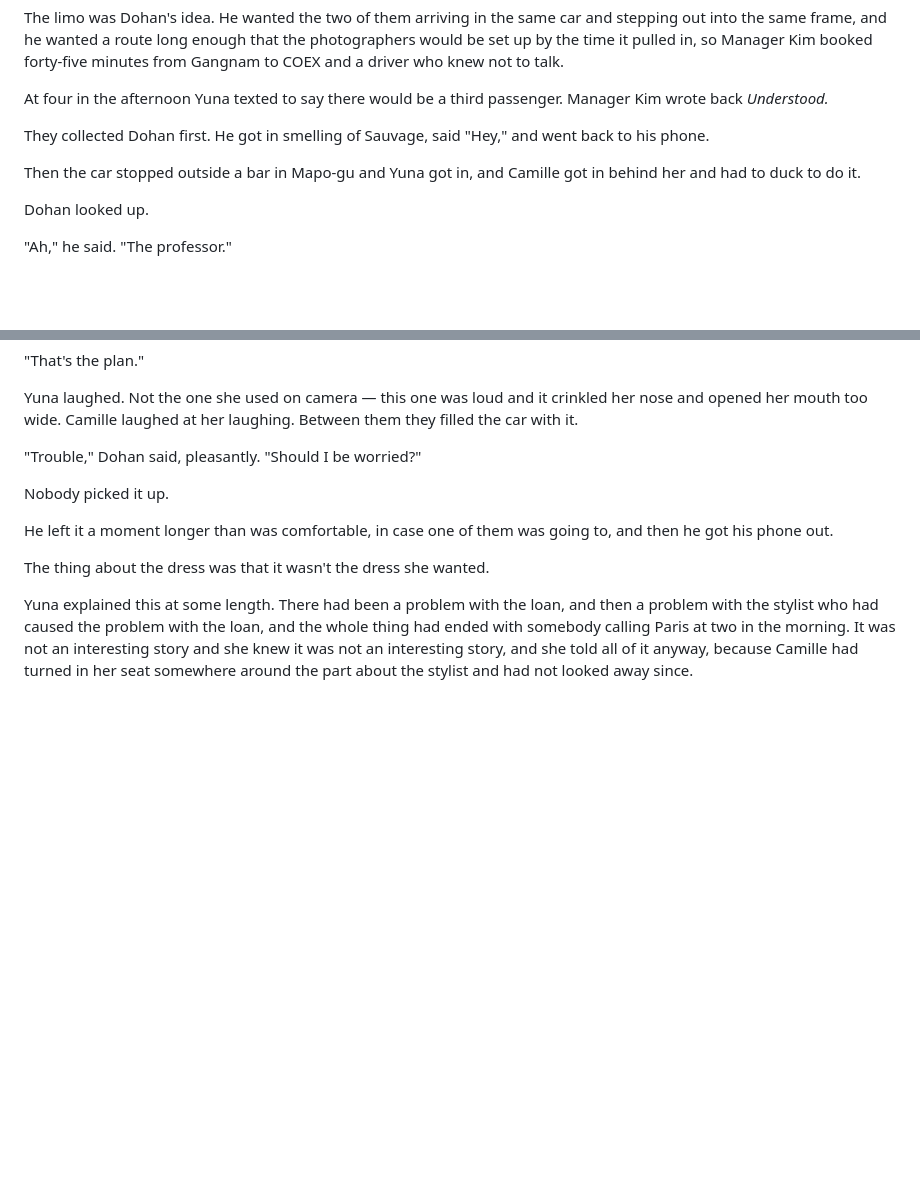
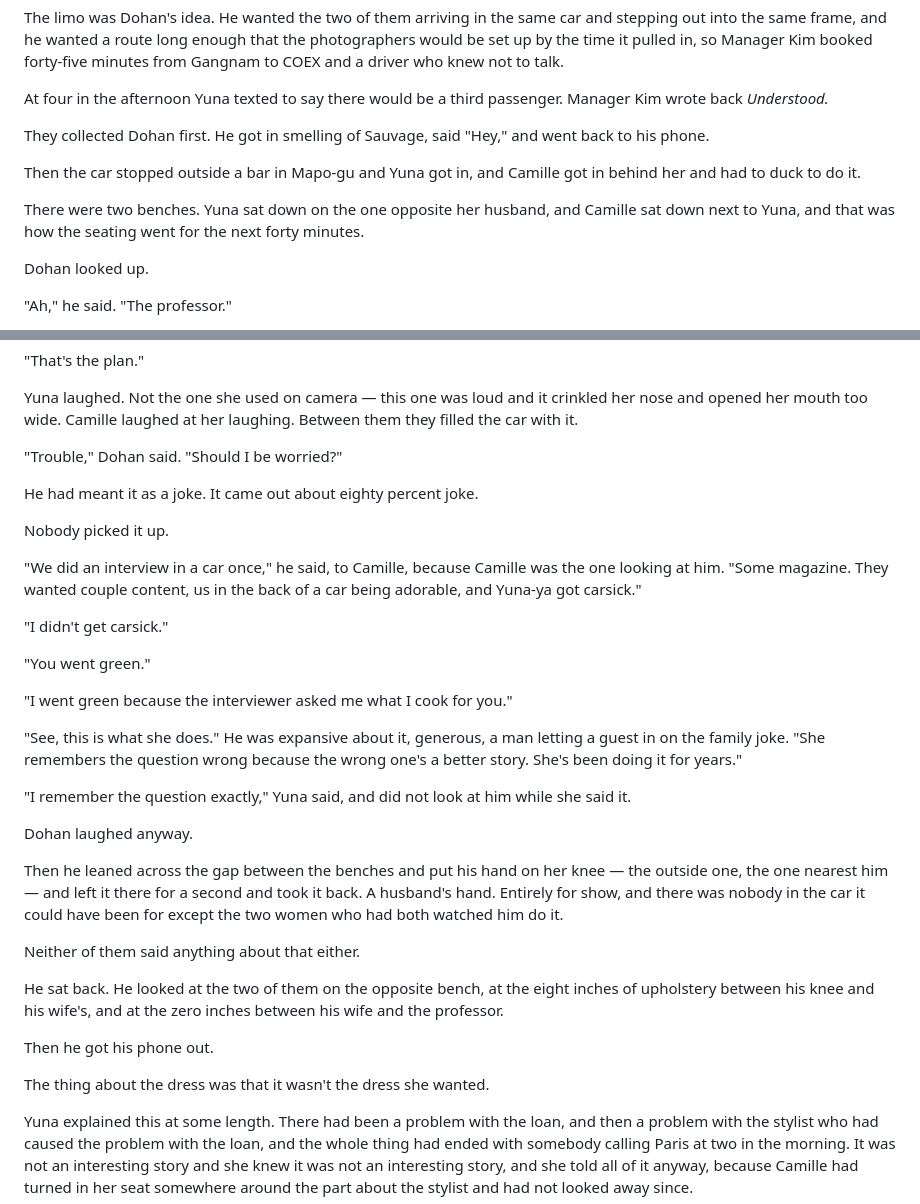
Before and after one commit to 75hhpgy4zv-del/Claude, a Markdown page: chapter_9_best_actress.md, 2 parts joined by grey strips. GitHub-like rendering; blank space fills up the shorter version.

Commit message:
Ch9: Dohan fights for the room before losing it
He was written as unbothered furniture until the final beat. A man
marooned on the opposite bench while a stranger sits thigh-to-thigh
with his wife would escalate, and would not know he was doing it.

- Seating geometry established: two benches, Camille next to Yuna
- The 'we' story that locks Camille out of shared history, and Yuna
  correcting him in front of her
- 'This is what she does' - explaining his wife to a stranger as a
  claim of ownership
- The hand on the outside knee, for show, with nobody to show it to
- Ends on him measuring eight inches to his wife against zero inches
  between her and the professor

Co-Authored-By: Claude Opus 5 <noreply@anthropic.com>

```diff
--- a/chapter_9_best_actress.md
+++ b/chapter_9_best_actress.md
@@ -9,6 +9,8 @@ At four in the afternoon Yuna texted to say there would be a third passenger. Ma
 They collected Dohan first. He got in smelling of Sauvage, said "Hey," and went back to his phone.
 
 Then the car stopped outside a bar in Mapo-gu and Yuna got in, and Camille got in behind her and had to duck to do it.
+
+There were two benches. Yuna sat down on the one opposite her husband, and Camille sat down next to Yuna, and that was how the seating went for the next forty minutes.
 
 Dohan looked up.
 
@@ -64,11 +66,33 @@ Yuna looked out of the window for a moment before she trusted herself to answer.
 
 Yuna laughed. Not the one she used on camera — this one was loud and it crinkled her nose and opened her mouth too wide. Camille laughed at her laughing. Between them they filled the car with it.
 
-"Trouble," Dohan said, pleasantly. "Should I be worried?"
+"Trouble," Dohan said. "Should I be worried?"
+
+He had meant it as a joke. It came out about eighty percent joke.
 
 Nobody picked it up.
 
-He left it a moment longer than was comfortable, in case one of them was going to, and then he got his phone out.
+"We did an interview in a car once," he said, to Camille, because Camille was the one looking at him. "Some magazine. They wanted couple content, us in the back of a car being adorable, and Yuna-ya got carsick."
+
+"I didn't get carsick."
+
+"You went green."
+
+"I went green because the interviewer asked me what I cook for you."
+
+"See, this is what she does." He was expansive about it, generous, a man letting a guest in on the family joke. "She remembers the question wrong because the wrong one's a better story. She's been doing it for years."
+
+"I remember the question exactly," Yuna said, and did not look at him while she said it.
+
+Dohan laughed anyway.
+
+Then he leaned across the gap between the benches and put his hand on her knee — the outside one, the one nearest him — and left it there for a second and took it back. A husband's hand. Entirely for show, and there was nobody in the car it could have been for except the two women who had both watched him do it.
+
+Neither of them said anything about that either.
+
+He sat back. He looked at the two of them on the opposite bench, at the eight inches of upholstery between his knee and his wife's, and at the zero inches between his wife and the professor.
+
+Then he got his phone out.
 
 The thing about the dress was that it wasn't the dress she wanted.
 
```
